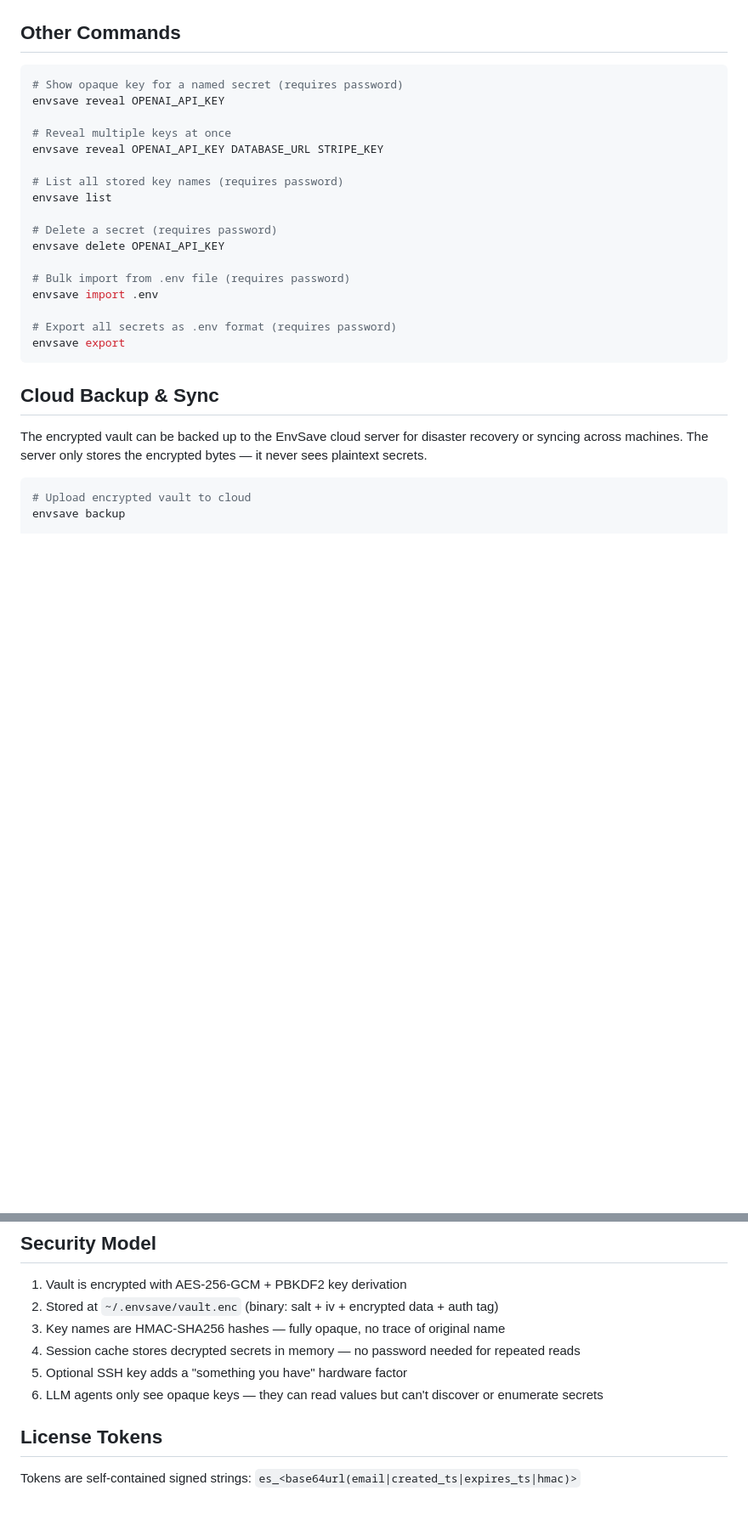
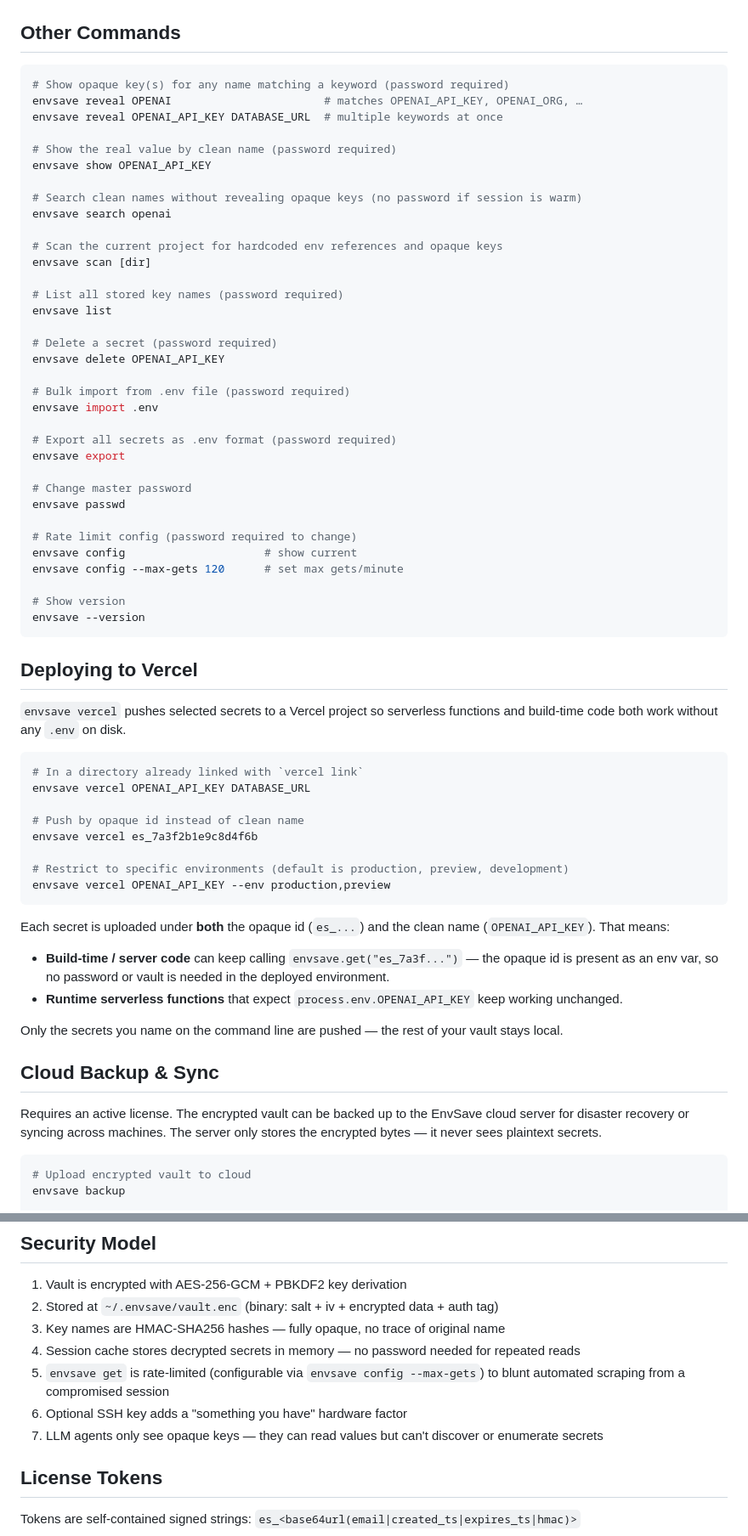
Before and after one commit to jcsancho/envsave, a Markdown page: README.md, 2 parts joined by grey strips. Shown at 85% size. Drawn GitHub-style; blank space fills up the shorter version.

Commit message:
docs: sync README with unlimited local secrets, vercel push, and new commands
Covers vercel dual push (opaque id + clean name), unlimited free local use,
show/search/scan/passwd/config/--version commands, rate-limited get, and
clarifies that activation is only required for cloud sync.

Co-Authored-By: Claude Opus 4.7 <noreply@anthropic.com>

````diff
--- a/README.md
+++ b/README.md
@@ -131,28 +142,67 @@ api_key = get("es_7a3f2b1e9c8d4f6b")
 ## Other Commands
 
 ```bash
-# Show opaque key for a named secret (requires password)
-envsave reveal OPENAI_API_KEY
+# Show opaque key(s) for any name matching a keyword (password required)
+envsave reveal OPENAI                       # matches OPENAI_API_KEY, OPENAI_ORG, …
+envsave reveal OPENAI_API_KEY DATABASE_URL  # multiple keywords at once
 
-# Reveal multiple keys at once
-envsave reveal OPENAI_API_KEY DATABASE_URL STRIPE_KEY
+# Show the real value by clean name (password required)
+envsave show OPENAI_API_KEY
 
-# List all stored key names (requires password)
+# Search clean names without revealing opaque keys (no password if session is warm)
+envsave search openai
+
+# Scan the current project for hardcoded env references and opaque keys
+envsave scan [dir]
+
+# List all stored key names (password required)
 envsave list
 
-# Delete a secret (requires password)
+# Delete a secret (password required)
 envsave delete OPENAI_API_KEY
 
-# Bulk import from .env file (requires password)
+# Bulk import from .env file (password required)
 envsave import .env
 
-# Export all secrets as .env format (requires password)
+# Export all secrets as .env format (password required)
 envsave export
+
+# Change master password
+envsave passwd
+
+# Rate limit config (password required to change)
+envsave config                     # show current
+envsave config --max-gets 120      # set max gets/minute
+
+# Show version
+envsave --version
 ```
+
+## Deploying to Vercel
+
+`envsave vercel` pushes selected secrets to a Vercel project so serverless functions and build-time code both work without any `.env` on disk.
+
+```bash
+# In a directory already linked with `vercel link`
+envsave vercel OPENAI_API_KEY DATABASE_URL
+
+# Push by opaque id instead of clean name
+envsave vercel es_7a3f2b1e9c8d4f6b
+
+# Restrict to specific environments (default is production, preview, development)
+envsave vercel OPENAI_API_KEY --env production,preview
+```
+
+Each secret is uploaded under **both** the opaque id (`es_...`) and the clean name (`OPENAI_API_KEY`). That means:
+
+- **Build-time / server code** can keep calling `envsave.get("es_7a3f...")` — the opaque id is present as an env var, so no password or vault is needed in the deployed environment.
+- **Runtime serverless functions** that expect `process.env.OPENAI_API_KEY` keep working unchanged.
+
+Only the secrets you name on the command line are pushed — the rest of your vault stays local.
 
 ## Cloud Backup & Sync
 
-The encrypted vault can be backed up to the EnvSave cloud server for disaster recovery or syncing across machines. The server only stores the encrypted bytes — it never sees plaintext secrets.
+Requires an active license. The encrypted vault can be backed up to the EnvSave cloud server for disaster recovery or syncing across machines. The server only stores the encrypted bytes — it never sees plaintext secrets.
 
 ```bash
 # Upload encrypted vault to cloud
@@ -198,8 +248,9 @@ envsave list
 2. Stored at `~/.envsave/vault.enc` (binary: salt + iv + encrypted data + auth tag)
 3. Key names are HMAC-SHA256 hashes — fully opaque, no trace of original name
 4. Session cache stores decrypted secrets in memory — no password needed for repeated reads
-5. Optional SSH key adds a "something you have" hardware factor
-6. LLM agents only see opaque keys — they can read values but can't discover or enumerate secrets
+5. `envsave get` is rate-limited (configurable via `envsave config --max-gets`) to blunt automated scraping from a compromised session
+6. Optional SSH key adds a "something you have" hardware factor
+7. LLM agents only see opaque keys — they can read values but can't discover or enumerate secrets
 
 ## License Tokens
 
````
Also changed, not shown: other parts of README.md (+17 -6 lines).
